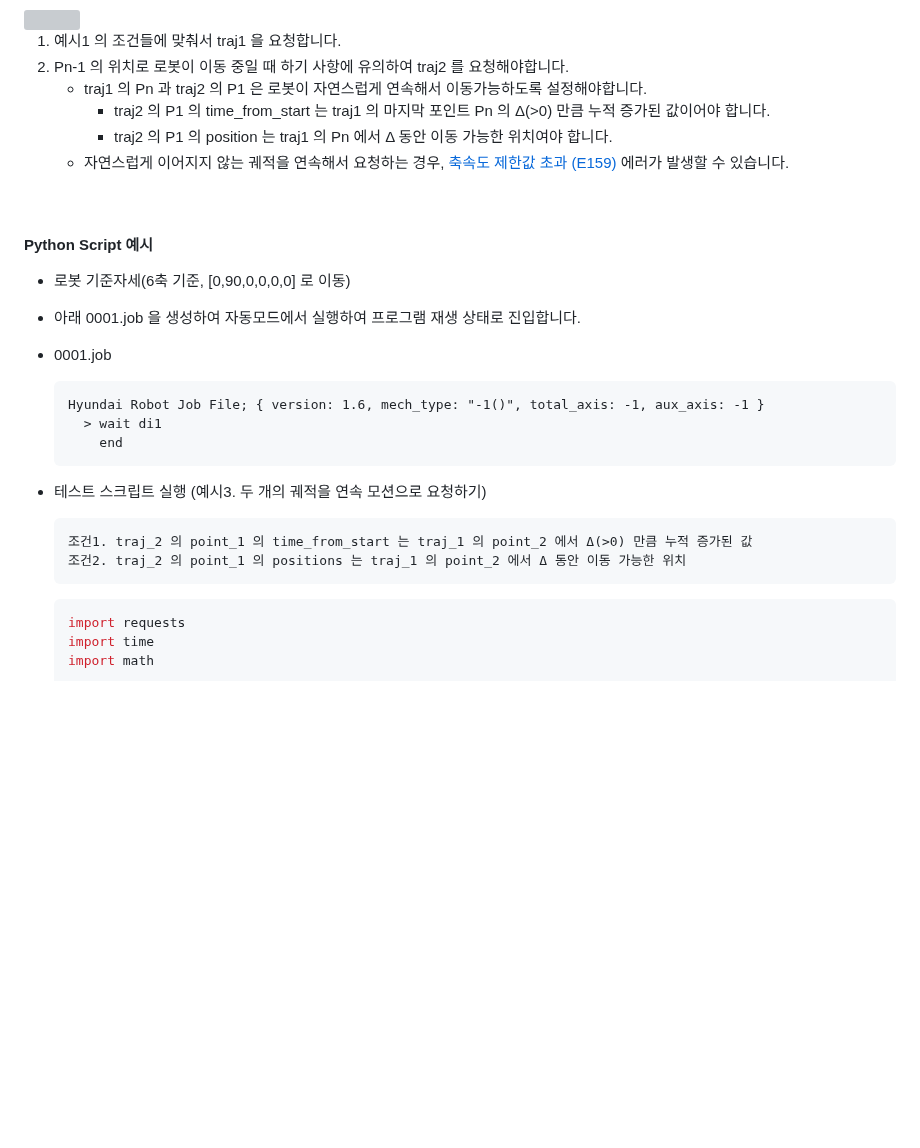
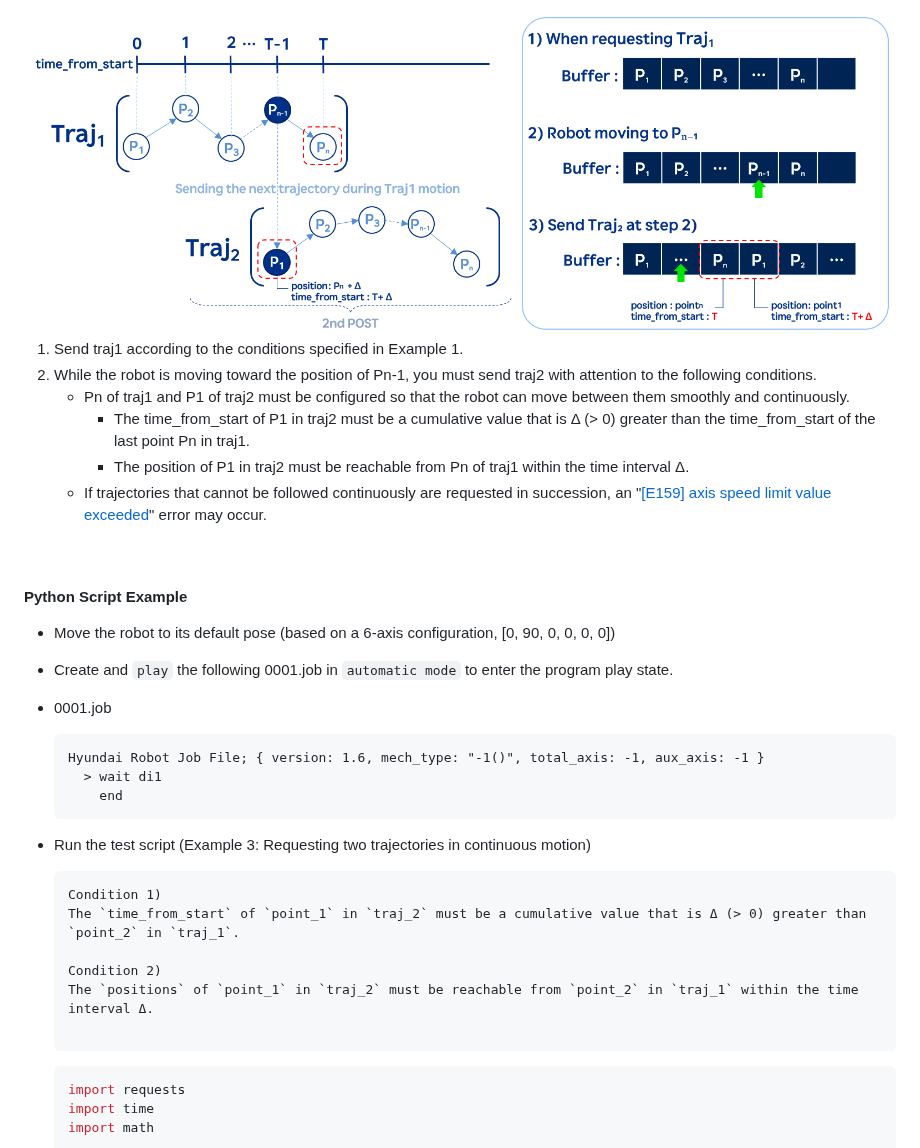
Before and after one commit to hyundai-robotics/doc-hi6-open-api, a Markdown page: 5-robot/2-post/8-joint_traject_insert_points.md, the part around one of its changes. Drawn GitHub-style; pictures changed too: _assets/11_online_trajectory_insert_points_continuous.png (added); blank space fills up the shorter version; grey boxes are pictures that could not be loaded.

Commit message:
update: joint_traject_insert_points 추가

````diff
--- a/5-robot/2-post/8-joint_traject_insert_points.md
+++ b/5-robot/2-post/8-joint_traject_insert_points.md
@@ -124,32 +127,36 @@ POST /project/robot/trajectory/joint_traject_insert_points
 
 <img src="../../_assets/11_online_trajectory_insert_points_continuous.png" style="max-height: 350px;">
 
-1) 예시1 의 조건들에 맞춰서 traj1 을 요청합니다.
-2) Pn-1 의 위치로 로봇이 이동 중일 때 하기 사항에 유의하여 traj2 를 요청해야합니다.
-   - traj1 의 Pn 과 traj2 의 P1 은 로봇이 자연스럽게 연속해서 이동가능하도록 설정해야합니다.
-     - traj2 의 P1 의 time_from_start 는 traj1 의 마지막 포인트 Pn 의 Δ(>0) 만큼 누적 증가된 값이어야 합니다.
-     - traj2 의 P1 의 position 는 traj1 의 Pn 에서 Δ 동안 이동 가능한 위치여야 합니다.
-   - 자연스럽게 이어지지 않는 궤적을 연속해서 요청하는 경우, [축속도 제한값 초과 (E159)](https://hr-alarms.web.app/#/hi6/ko/E159) 에러가 발생할 수 있습니다.
+1) Send traj1 according to the conditions specified in Example 1.
+2) While the robot is moving toward the position of Pn-1, you must send traj2 with attention to the following conditions.
+   - Pn of traj1 and P1 of traj2 must be configured so that the robot can move between them smoothly and continuously.
+     - The time_from_start of P1 in traj2 must be a cumulative value that is Δ (> 0) greater than the time_from_start of the last point Pn in traj1.
+     - The position of P1 in traj2 must be reachable from Pn of traj1 within the time interval Δ.
+   - If trajectories that cannot be followed continuously are requested in succession, an "[\[E159\] axis speed limit value exceeded](https://hr-alarms.web.app/#/hi6/en/E159)" error may occur.
 
 <div style="width: fit-content;">
 
 <br>
 
-#### Python Script 예시
+#### Python Script Example
 
-- 로봇 기준자세(6축 기준, [0,90,0,0,0,0] 로 이동)
-- 아래 0001.job 을 생성하여 자동모드에서 실행하여 프로그램 재생 상태로 진입합니다.
+- Move the robot to its default pose (based on a 6-axis configuration, [0, 90, 0, 0, 0, 0])
+- Create and `play` the following 0001.job in `automatic mode` to enter the program play state.
 - 0001.job
 	```job
 	Hyundai Robot Job File; { version: 1.6, mech_type: "-1()", total_axis: -1, aux_axis: -1 }
 	  > wait di1
 		end
 	```
-- 테스트 스크립트 실행 (예시3. 두 개의 궤적을 연속 모션으로 요청하기)
+- Run the test script (Example 3: Requesting two trajectories in continuous motion)
 
 	```
-	조건1. traj_2 의 point_1 의 time_from_start 는 traj_1 의 point_2 에서 Δ(>0) 만큼 누적 증가된 값
-	조건2. traj_2 의 point_1 의 positions 는 traj_1 의 point_2 에서 Δ 동안 이동 가능한 위치
+	Condition 1)
+	The `time_from_start` of `point_1` in `traj_2` must be a cumulative value that is Δ (> 0) greater than `point_2` in `traj_1`.
+
+	Condition 2)
+	The `positions` of `point_1` in `traj_2` must be reachable from `point_2` in `traj_1` within the time interval Δ.
+
 	```
 
 	```python
````
Also changed, not shown: other parts of 5-robot/2-post/8-joint_traject_insert_points.md (+59 -53 lines), _assets/09_online_trajectory_insert_points_single.png (added), _assets/10_online_trajectory_insert_points_two.png (added).
